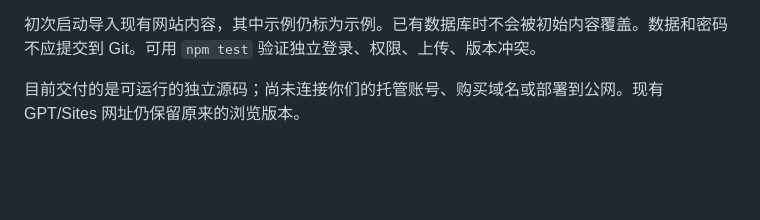
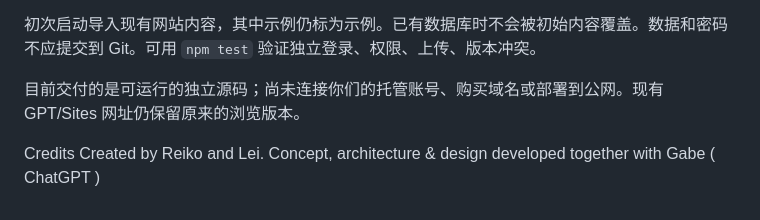
Before and after one commit to sumiretomori93-create/Reiko_and_Lei, a Markdown page: README.md, the part around the change. GitHub-like rendering; blank space fills up the shorter version.

Commit message:
更新 README.md

```diff
--- a/README.md
+++ b/README.md
@@ -36,3 +36,7 @@ npm start
 初次启动导入现有网站内容，其中示例仍标为示例。已有数据库时不会被初始内容覆盖。数据和密码不应提交到 Git。可用 `npm test` 验证独立登录、权限、上传、版本冲突。
 
 目前交付的是可运行的独立源码；尚未连接你们的托管账号、购买域名或部署到公网。现有 GPT/Sites 网址仍保留原来的浏览版本。
+
+Credits
+Created by Reiko and Lei.
+Concept, architecture & design developed together with Gabe ( ChatGPT )
```
